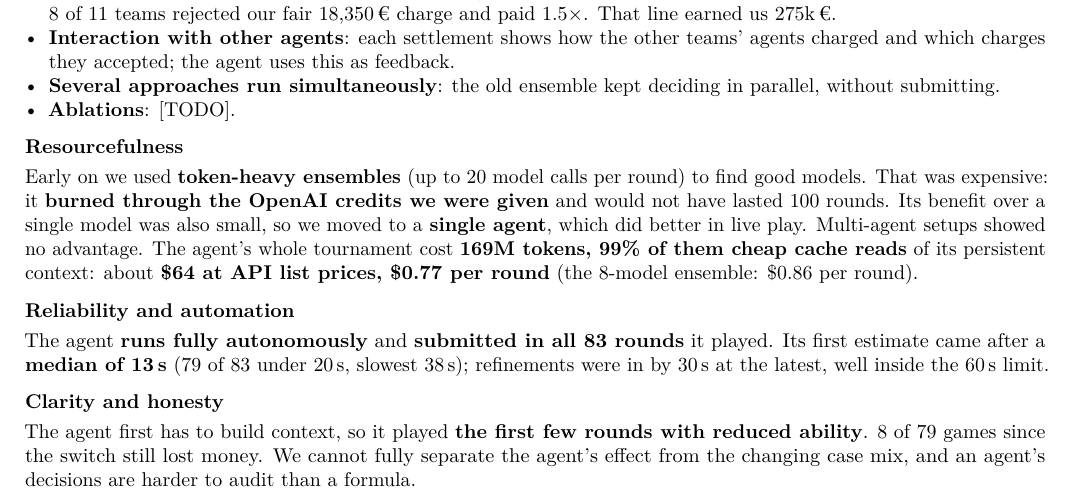
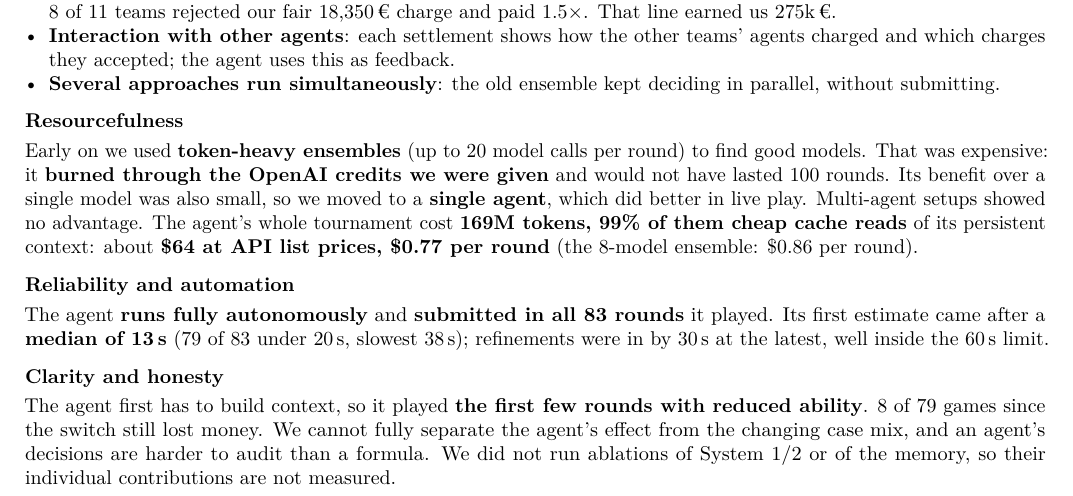
Before and after one commit to MattisKra/START, a LaTeX document (report/report.tex): part of the page, cut so that both start at the same text. Compiled offline with pdfLaTeX.

Commit message:
docs(report): drop the ablation placeholder, state it as a limitation
Co-Authored-By: Claude Opus 5.5 <noreply@anthropic.com>

```diff
--- a/report/report.tex
+++ b/report/report.tex
@@ -56,7 +56,6 @@ then \textbf{improves it by reasoning} (policy clauses, quantities, prices) and
   \item \textbf{Interaction with other agents}: each settlement shows how the other teams' agents charged and which
         charges they accepted; the agent uses this as feedback. % CHECK: meaning of this point
   \item \textbf{Several approaches run simultaneously}: the old ensemble kept deciding in parallel, without submitting.
-  \item \textbf{Ablations}: [TODO]. % NEED ABLATION: e.g. System 1 only vs. System 1+2, with vs. without self-review
 \end{itemize}
 
 \section{Resourcefulness}
@@ -74,6 +73,7 @@ well inside the 60\,s limit.
 \section{Clarity and honesty}
 The agent first has to build context, so it played \textbf{the first few rounds with reduced ability}.
 \PostLosses\ of \PostGames\ games since the switch still lost money. We cannot fully separate the agent's effect from
-the changing case mix, and an agent's decisions are harder to audit than a formula.
+the changing case mix, and an agent's decisions are harder to audit than a formula. We did not run ablations of System 1/2 or of the memory,
+so their individual contributions are not measured.
 
 \end{document}
```
Also changed, not shown: report/report.pdf.
